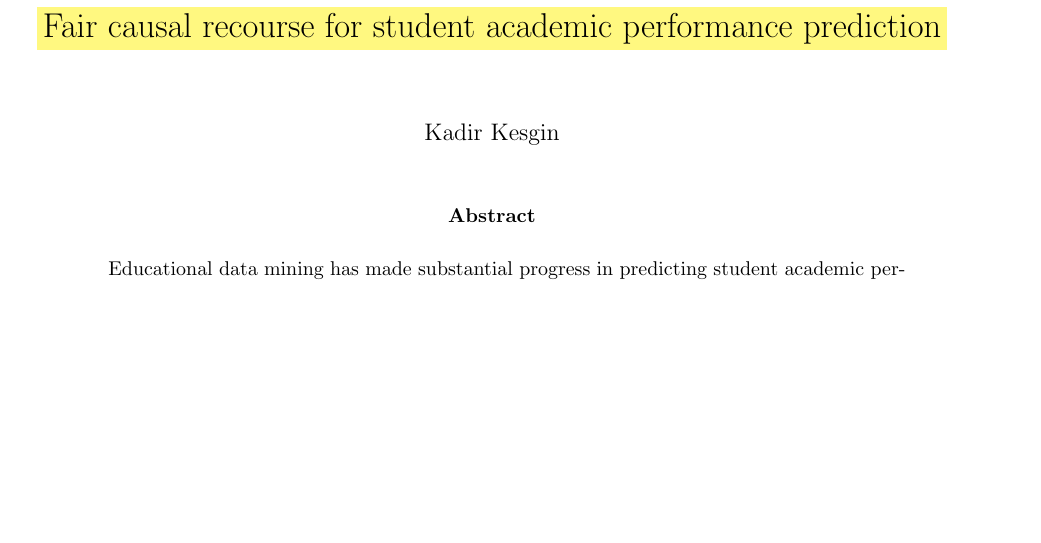
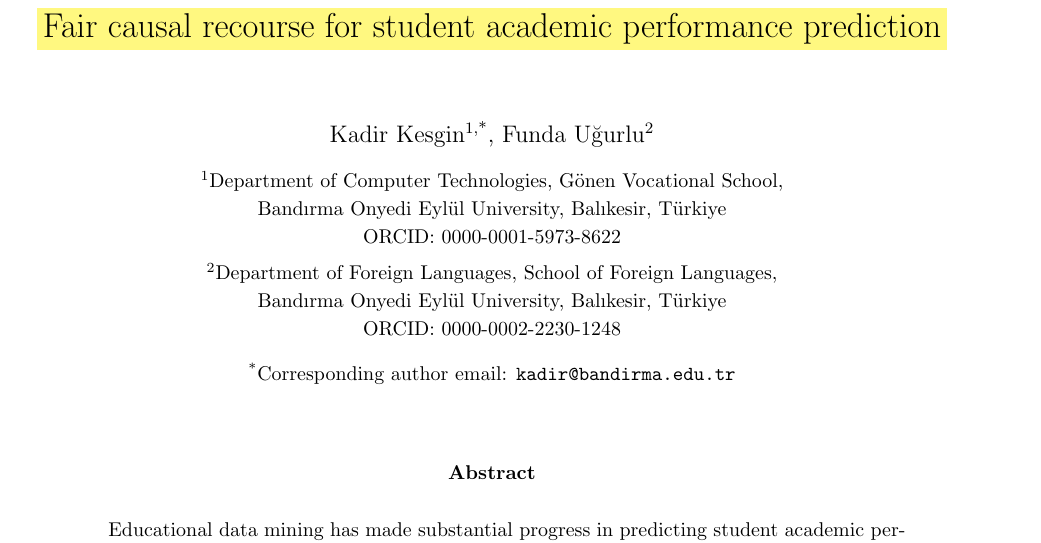
Before and after one commit to kadirkesgin/fair-ed, a LaTeX paper (paper/main.tex): part of page 1 of 14, cut so that both start at the same text, the shorter picture padded with empty space. Compiled offline with pdfLaTeX.

Commit message:
Update authors with Kadir Kesgin and Funda Ugurlu institutional affiliations and ORCIDs

```diff
--- a/paper/main.tex
+++ b/paper/main.tex
@@ -23,7 +23,16 @@
 
 \title{\hlbox{Fair causal recourse for student academic performance prediction}}
 
-\author{Kadir Kesgin}
+\author{
+    Kadir Kesgin\textsuperscript{1,*}, Funda U\u{g}urlu\textsuperscript{2} \\[3mm]
+    \small\textsuperscript{1}Department of Computer Technologies, G\"{o}nen Vocational School,\\
+    \small Band{\i}rma Onyedi Eyl\"{u}l University, Bal{\i}kesir, T\"{u}rkiye\\
+    \small ORCID: 0000-0001-5973-8622 \\[1.5mm]
+    \small\textsuperscript{2}Department of Foreign Languages, School of Foreign Languages,\\
+    \small Band{\i}rma Onyedi Eyl\"{u}l University, Bal{\i}kesir, T\"{u}rkiye\\
+    \small ORCID: 0000-0002-2230-1248 \\[3mm]
+    \small\textsuperscript{*}Corresponding author email: \url{kadir@bandirma.edu.tr}
+}
 \date{}
 
 \begin{document}
```
